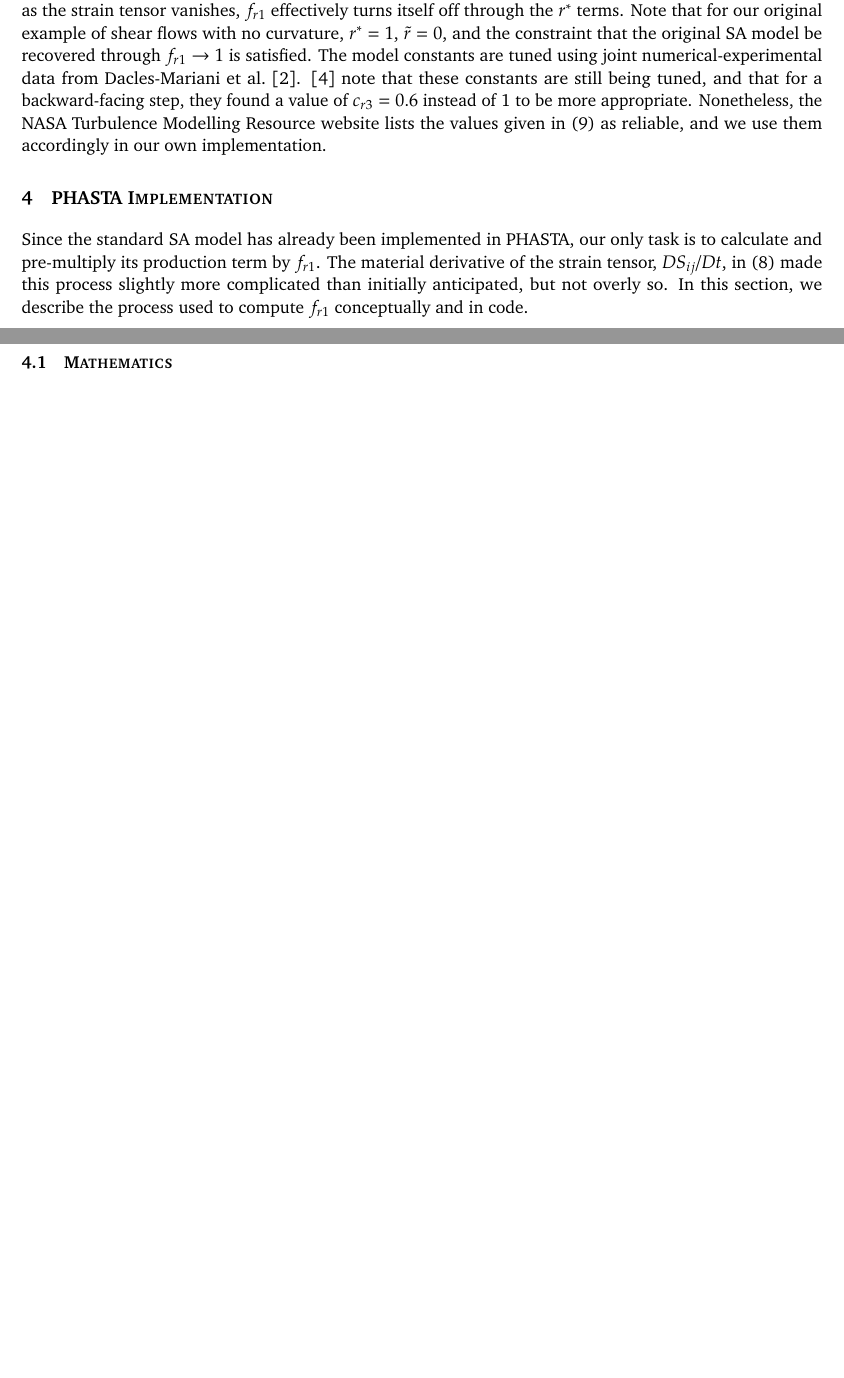
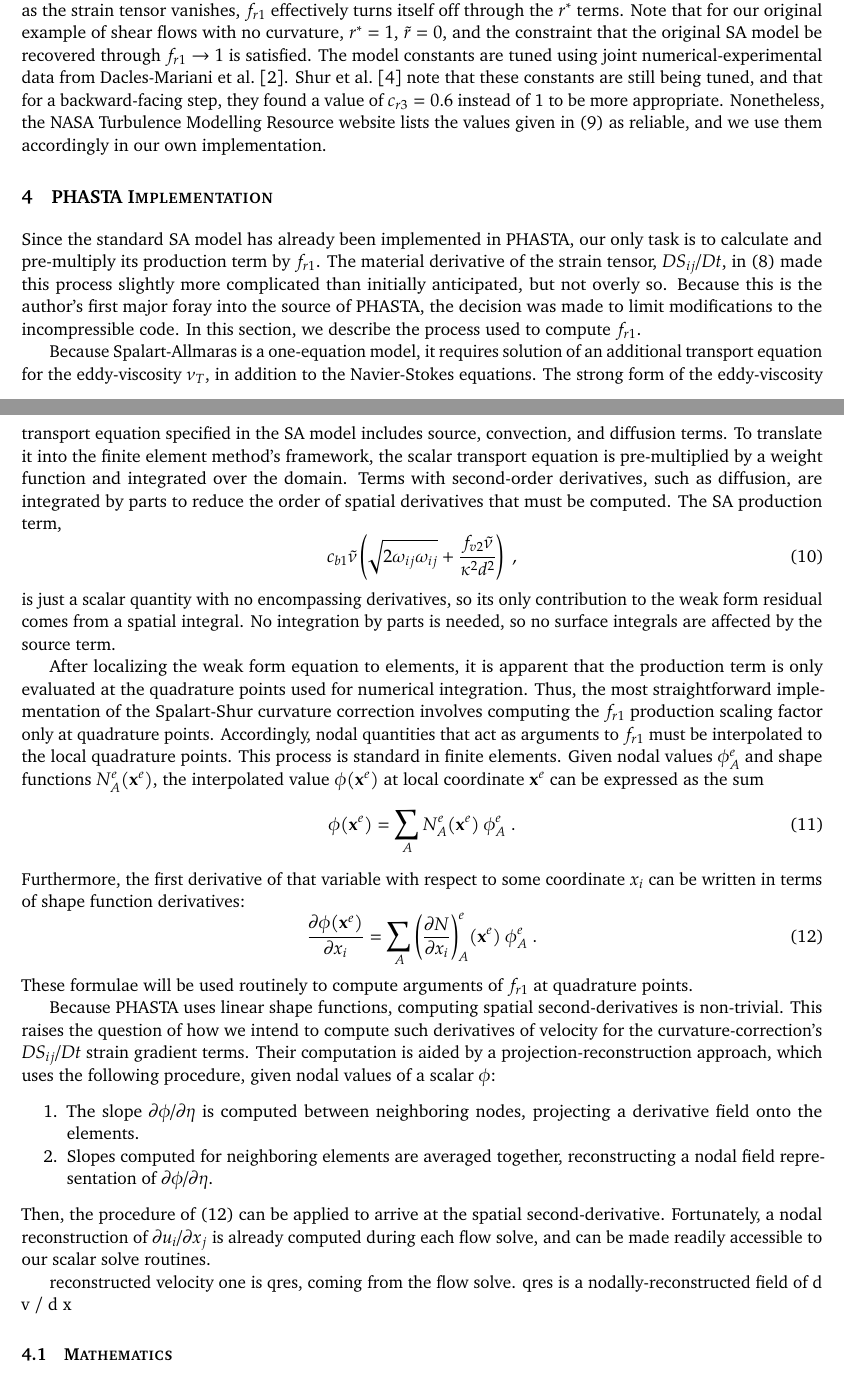
Before and after one commit to skinnerr/Fall2015_TurbMod_Final_Project, a LaTeX document (latex/skinnerr_TurbMod_Report.tex): two parts of pages 4 and 5 of 5 before the commit and two parts of pages 4 and 5 of 6 after it, joined at a grey line, cut so that both start at the same text, the shorter picture padded with empty space. Compiled offline with pdfLaTeX.

```diff
--- a/latex/skinnerr_TurbMod_Report.tex
+++ b/latex/skinnerr_TurbMod_Report.tex
@@ -209,7 +208,38 @@
 %%%%%%%%%%%%%%%%%%%%%%%%%%%%%%%%%%%%%%%%%%%%%%%%%
 %%%%%%%%%%%%%%%%%%%%%%%%%%%%%%%%%%%%%%%%%%%%%%%%%
 
-Since the standard SA model has already been implemented in PHASTA, our only task is to calculate and pre-multiply its production term by $f_{r1}$. The material derivative of the strain tensor, $DS_{ij}/Dt$, in \eqref{eq:SARC_definitions} made this process slightly more complicated than initially anticipated, but not overly so. In this section, we describe the process used to compute $f_{r1}$ conceptually and in code.
+Since the standard SA model has already been implemented in PHASTA, our only task is to calculate and pre-multiply its production term by $f_{r1}$. The material derivative of the strain tensor, $DS_{ij}/Dt$, in \eqref{eq:SARC_definitions} made this process slightly more complicated than initially anticipated, but not overly so. Because this is the author's first major foray into the source of PHASTA, the decision was made to limit modifications to the incompressible code. In this section, we describe the process used to compute $f_{r1}$.
+
+Because Spalart-Allmaras is a one-equation model, it requires solution of an additional transport equation for the eddy-viscosity $\nu_T$, in addition to the Navier-Stokes equations. The strong form of the eddy-viscosity transport equation specified in the SA model includes source, convection, and diffusion terms. To translate it into the finite element method's framework, the scalar transport equation is pre-multiplied by a weight function and integrated over the domain. Terms with second-order derivatives, such as diffusion, are integrated by parts to reduce the order of spatial derivatives that must be computed. The SA production term,
+\begin{equation}
+c_{b1}
+\tilde{\nu}
+\left( \sqrt{2 \omega_{ij} \omega_{ij}} + \frac{f_{v2} \tilde{\nu}}{\kappa^2 d^2} \right)
+\;,
+\end{equation}
+is just a scalar quantity with no encompassing derivatives, so its only contribution to the weak form residual comes from a spatial integral. No integration by parts is needed, so no surface integrals are affected by the source term.
+
+After localizing the weak form equation to elements, it is apparent that the production term is only evaluated at the quadrature points used for numerical integration. Thus, the most straightforward implementation of the Spalart-Shur curvature correction involves computing the $f_{r1}$ production scaling factor only at quadrature points. Accordingly, nodal quantities that act as arguments to $f_{r1}$ must be interpolated to the local quadrature points. This process is standard in finite elements. Given nodal values $\phi_A^e$ and shape functions $N^e_A(\mb{x}^e)$, the interpolated value $\phi(\mb{x}^e)$ at local coordinate $\mb{x}^e$ can be expressed as the sum
+\begin{equation}
+\phi(\mb{x}^e) = \sum_A N^e_A(\mb{x}^e) \: \phi_A^e
+\;.
+\end{equation}
+Furthermore, the first derivative of that variable with respect to some coordinate $x_i$ can be written in terms of shape function derivatives:
+\begin{equation}
+\pp{\phi(\mb{x}^e)}{x_i} = \sum_A \left(\pp{N}{x_i}\right)^e_A \! (\mb{x}^e) \: \phi_A^e
+\;.
+\label{eq:fem_first_derivs}
+\end{equation}
+These formulae will be used routinely to compute arguments of $f_{r1}$ at quadrature points.
+
+Because PHASTA uses linear shape functions, computing spatial second-derivatives is non-trivial. This raises the question of how we intend to compute such derivatives of velocity for the curvature-correction's $D S_{ij} / D t$ strain gradient terms.  Their computation is aided by a projection-reconstruction approach, which uses the following procedure, given nodal values of a scalar $\phi$:
+\begin{enumerate}
+\item The slope $\partial \phi / \partial \eta$ is computed between neighboring nodes, projecting a derivative field onto the elements.
+\item Slopes computed for neighboring elements are averaged together, reconstructing a nodal field representation of $\partial \phi / \partial \eta$.
+\end{enumerate}
+Then, the procedure of \eqref{eq:fem_first_derivs} can be applied to arrive at the spatial second-derivative. Fortunately, a nodal reconstruction of $\partial u_i / \partial x_j$ is already computed during each flow solve, and can be made readily accessible to our scalar solve routines.
+
+reconstructed velocity one is qres, coming from the flow solve. qres is a nodally-reconstructed field of d v / d x
 
 \subsection{Mathematics}
 
```
Also changed, not shown: images/Kim_Setup.png (added), latex/skinnerr_TurbMod_Report.pdf, latex/skinnerr_TurbMod_Report.tex (18 more changed lines).
